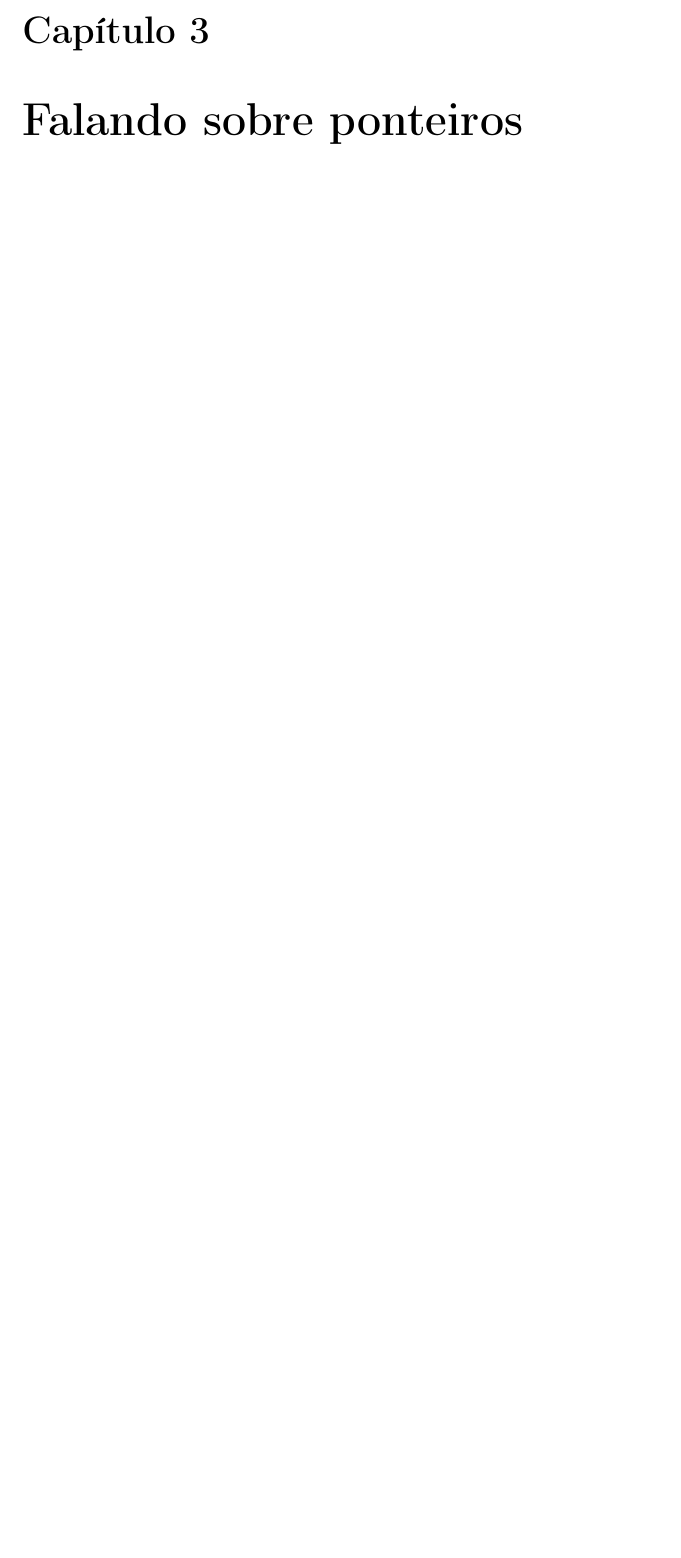
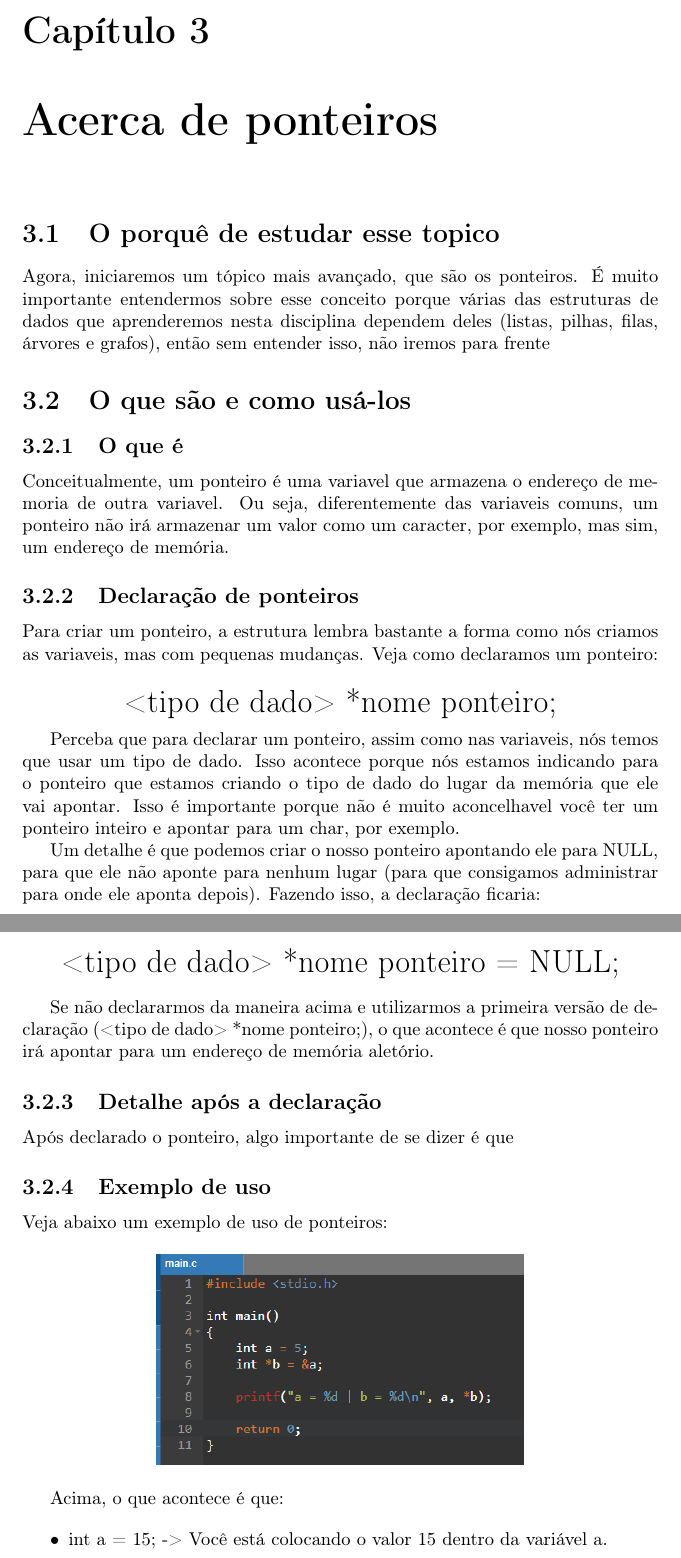
Before and after one commit to carreiranicolas/estudo-estrutura-de-dados, a LaTeX document (teoria/estrutura-de-dados.tex): part of page 10 of 10 before the commit and two parts of pages 11 and 12 of 12 after it, the two joined at a grey line, cut so that both start at the same text, the shorter picture padded with empty space. Compiled offline with pdfLaTeX.

Commit message:
Terminei até a parte i/o

```diff
--- a/teoria/estrutura-de-dados.tex
+++ b/teoria/estrutura-de-dados.tex
@@ -151,7 +223,56 @@
 	\subsection{Arrays}
 	\subsection{Struct - Criação de tipos}
 
-	\chapter{Falando sobre ponteiros}
+	\chapter{Acerca de ponteiros}
+	\section{O porquê de estudar esse topico}
+	Agora, iniciaremos um tópico mais avançado, que são os ponteiros. É muito importante entendermos sobre esse conceito porque várias das estruturas de dados que aprenderemos nesta disciplina dependem deles (listas, pilhas, filas, árvores e grafos), então sem entender isso, não iremos para frente
+	\section{O que são e como usá-los}
+	\subsection{O que é}
+	Conceitualmente, um ponteiro é uma variavel que armazena o endereço de memoria de outra variavel. Ou seja, diferentemente das variaveis comuns, um ponteiro não irá armazenar um valor como um caracter, por exemplo, mas sim, um endereço de memória.
+	\subsection{Declaração de ponteiros}
+	Para criar um ponteiro, a estrutura lembra bastante a forma como nós criamos as variaveis, mas com pequenas mudanças. Veja como declaramos um ponteiro:
+
+	\begin{LARGE}
+		\begin{center}
+			<tipo de dado> *nome ponteiro;
+		\end{center}
+	\end{LARGE}
+
+	Perceba que para declarar um ponteiro, assim como nas variaveis, nós temos que usar um tipo de dado. Isso acontece porque nós estamos indicando para o ponteiro que estamos criando o tipo de dado do lugar da memória que ele vai apontar. Isso é importante porque não é muito aconcelhavel você ter um ponteiro inteiro e apontar para um char, por exemplo.
+
+	Um detalhe é que podemos criar o nosso ponteiro apontando ele para NULL, para que ele não aponte para nenhum lugar (para que consigamos administrar para onde ele aponta depois). Fazendo isso, a declaração ficaria:
+
+	\begin{LARGE}
+		\begin{center}
+			<tipo de dado> *nome ponteiro = NULL;
+		\end{center}
+	\end{LARGE}
+
+	Se não declararmos da maneira acima e utilizarmos a primeira versão de declaração (<tipo de dado> *nome ponteiro;), o que acontece é que nosso ponteiro irá apontar para um endereço de memória aletório.
+
+	\subsection{Detalhe após a declaração}
+
+	Após declarado o ponteiro, algo importante de se dizer é que
+
+
+	\subsection{Exemplo de uso}
+	Veja abaixo um exemplo de uso de ponteiros:
+
+	\begin{figure}[ht]
+		\centering
+		% ajusta a largura da imagem para ser quadrada (ex: 5cm x 5cm)
+		\includegraphics[width=7cm,height=4cm,keepaspectratio=false]{imagens/ponteiro.png}
+
+	\end{figure}
+
+	Acima, o que acontece é que:
+
+	\begin{itemize}
+		\item int a = 15; -> Você está colocando o valor 15 dentro da variável a.
+	\end{itemize}
+
+
+
 
 
 \end{document}
```
Also changed, not shown: teoria/estrutura-de-dados.pdf, teoria/imagens/comando_saida.png (added), teoria/imagens/inputar.png (added), teoria/imagens/inputar_varios.png (added), teoria/imagens/noescape.png (added), teoria/imagens/outputc.png (added), teoria/imagens/ponteiro.png (added), teoria/imagens/tipo_saida.png (added), teoria/imagens/tipos_entrada.png (added), teoria/estrutura-de-dados.tex (80 more changed lines).
